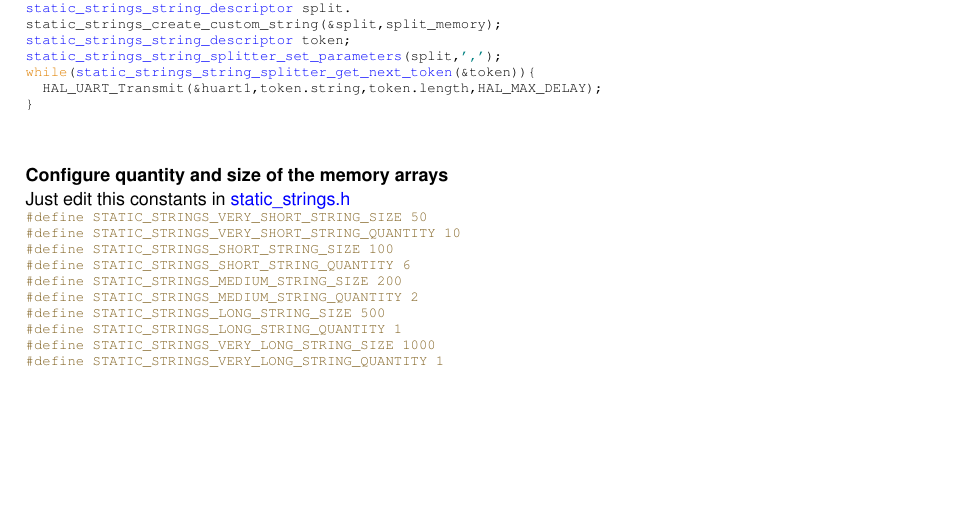
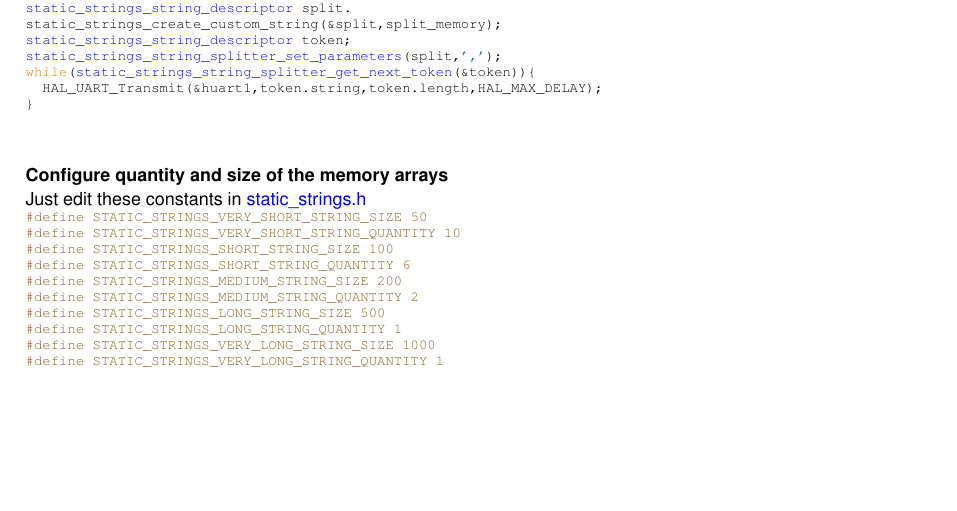
Before and after one commit to CobraUltimate/Static-Strings, a LaTeX book (doc/latex/refman.tex, which reads doc/latex/index.tex): part of page 6 of 33, cut so that both start at the same text. Compiled offline with pdfLaTeX.

Commit message:
update doc

```diff
--- a/doc/latex/index.tex
+++ b/doc/latex/index.tex
@@ -95,7 +95,7 @@ D\+ON\textquotesingle{}T F\+O\+R\+G\+ET TO D\+E\+A\+L\+L\+O\+C\+A\+TE A\+F\+T\+E
 
 ~\newline
 {\bfseries{Configure quantity and size of the memory arrays}} ~\newline
- Just edit this constants in \mbox{\hyperlink{static__strings_8h}{static\+\_\+strings.\+h}}
+ Just edit these constants in \mbox{\hyperlink{static__strings_8h}{static\+\_\+strings.\+h}}
 
 
 \begin{DoxyCode}{0}
```
Also changed, not shown: README.md, doc.pdf (deleted), static_strings_doc.pdf (added), 2 other files.
